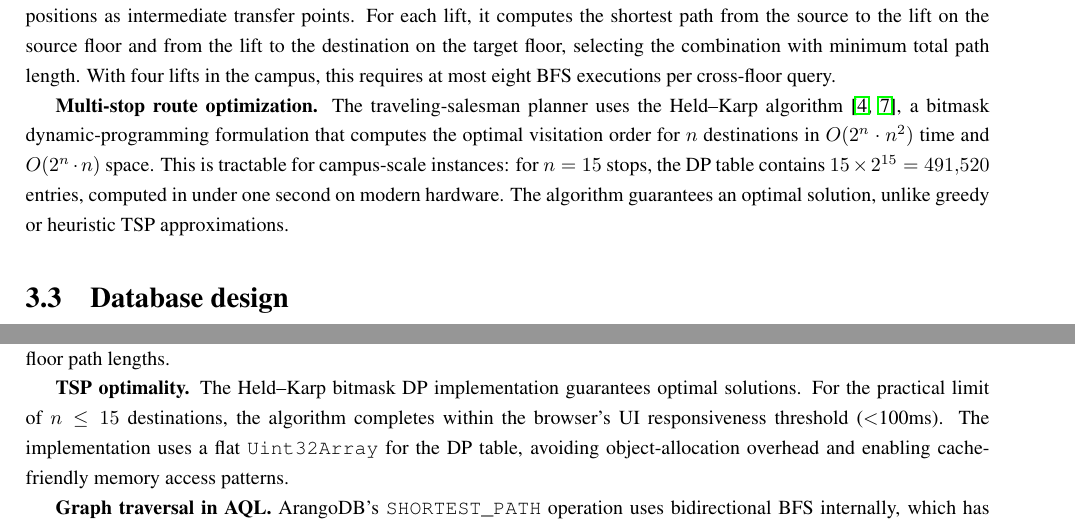
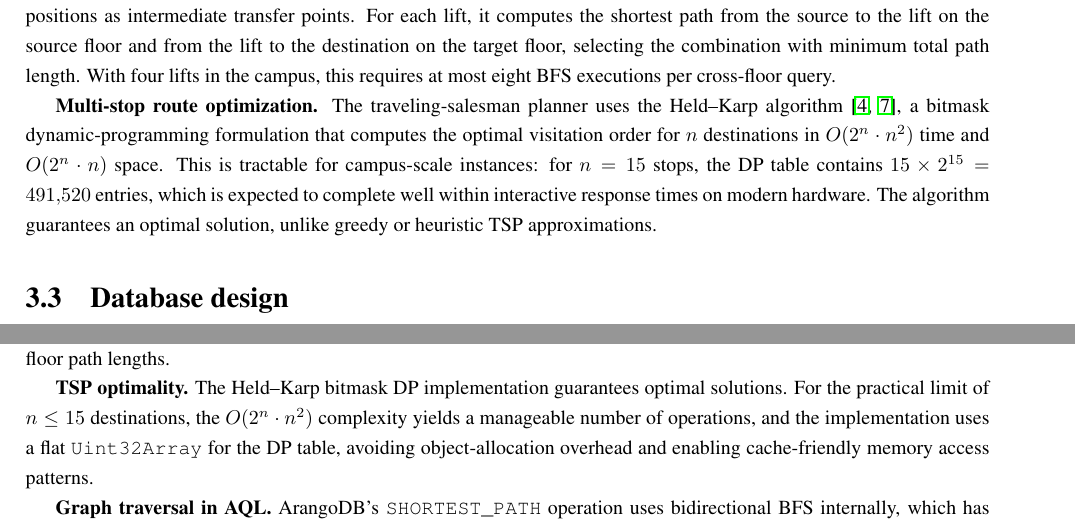
Before and after one commit to huynhtrankhanh/hcmiu-map-collaborative, a LaTeX thesis (report/final_report.tex): two parts of pages 11 and 24 of 28, joined at a grey line, cut so that both start at the same text. The pictures show the PDF file report/final_report.pdf that the author committed with the source.

Commit message:
Address code review feedback: fix BibTeX entry type, consistent timing claims, and graphicspath
- Fixed held1962dynamic from @inproceedings to @article with journal field
- Made TSP timing claims consistent (removed specific ms/second claims, use theoretical language)
- Added \graphicspath for cleaner figure path management

Co-authored-by: huynhtrankhanh <61727983+huynhtrankhanh@users.noreply.github.com>

```diff
--- a/report/final_report.tex
+++ b/report/final_report.tex
@@ -5,6 +5,7 @@
 \usepackage[a4paper,left=2.5cm,right=1.5cm,top=2cm,bottom=2.5cm]{geometry}
 \usepackage{setspace}
 \usepackage{graphicx}
+\graphicspath{{../docs/screenshots/}}
 \usepackage{longtable}
 \usepackage{booktabs}
 \usepackage{array}
@@ -224,7 +225,7 @@ Indoor routing components rely on graph search algorithms with well-understood c
 
 \textbf{Multi-floor routing.} When source and destination are on different floors, the system evaluates all available lift positions as intermediate transfer points. For each lift, it computes the shortest path from the source to the lift on the source floor and from the lift to the destination on the target floor, selecting the combination with minimum total path length. With four lifts in the campus, this requires at most eight BFS executions per cross-floor query.
 
-\textbf{Multi-stop route optimization.} The traveling-salesman planner uses the Held--Karp algorithm \cite{bellman1962,held1962dynamic}, a bitmask dynamic-programming formulation that computes the optimal visitation order for $n$ destinations in $O(2^n \cdot n^2)$ time and $O(2^n \cdot n)$ space. This is tractable for campus-scale instances: for $n = 15$ stops, the DP table contains $15 \times 2^{15} = 491{,}520$ entries, computed in under one second on modern hardware. The algorithm guarantees an optimal solution, unlike greedy or heuristic TSP approximations.
+\textbf{Multi-stop route optimization.} The traveling-salesman planner uses the Held--Karp algorithm \cite{bellman1962,held1962dynamic}, a bitmask dynamic-programming formulation that computes the optimal visitation order for $n$ destinations in $O(2^n \cdot n^2)$ time and $O(2^n \cdot n)$ space. This is tractable for campus-scale instances: for $n = 15$ stops, the DP table contains $15 \times 2^{15} = 491{,}520$ entries, which is expected to complete well within interactive response times on modern hardware. The algorithm guarantees an optimal solution, unlike greedy or heuristic TSP approximations.
 
 \section{Database design}
 \subsection{Collection architecture}
@@ -545,13 +546,13 @@ Four lift positions (A1-left, A1-right, A2-left, A2-right) are shared across flo
 
 \begin{figure}[!htbp]
 \centering
-\includegraphics[height=0.45\textheight]{../docs/screenshots/collaborative-page.png}
+\includegraphics[height=0.45\textheight]{collaborative-page.png}
 \caption{Collaborative page UI showing entity creation, discussion threads, and research panels.}
 \end{figure}
 
 \begin{figure}[!htbp]
 \centering
-\includegraphics[width=0.85\textwidth]{../docs/screenshots/map-view-page.png}
+\includegraphics[width=0.85\textwidth]{map-view-page.png}
 \caption{Map view page with floor browsing and room-to-entity deep linking.}
 \end{figure}
 
@@ -637,7 +638,7 @@ These scenarios use Puppeteer~24's screencast API to record WebM video, which is
 \subsection{Algorithmic component analysis}
 \textbf{Shortest path correctness.} BFS guarantees optimal shortest paths for unweighted graphs. The inter-floor routing extension exhaustively evaluates all four lift positions, ensuring optimality across the combined source-floor and destination-floor path lengths.
 
-\textbf{TSP optimality.} The Held--Karp bitmask DP implementation guarantees optimal solutions. For the practical limit of $n \leq 15$ destinations, the algorithm completes within the browser's UI responsiveness threshold ($<$100ms). The implementation uses a flat \texttt{Uint32Array} for the DP table, avoiding object-allocation overhead and enabling cache-friendly memory access patterns.
+\textbf{TSP optimality.} The Held--Karp bitmask DP implementation guarantees optimal solutions. For the practical limit of $n \leq 15$ destinations, the $O(2^n \cdot n^2)$ complexity yields a manageable number of operations, and the implementation uses a flat \texttt{Uint32Array} for the DP table, avoiding object-allocation overhead and enabling cache-friendly memory access patterns.
 
 \textbf{Graph traversal in AQL.} ArangoDB's \texttt{SHORTEST\_PATH} operation uses bidirectional BFS internally, which has optimal worst-case complexity for unweighted edge collections. The \texttt{ANY} direction qualifier allows the traversal to follow edges in both directions, which is semantically appropriate for reference relationships (``A references B'' implies a conceptual connection in both directions).
 
```
Also changed, not shown: report/references.bib (+2 -2 lines), report/final_report.pdf.
